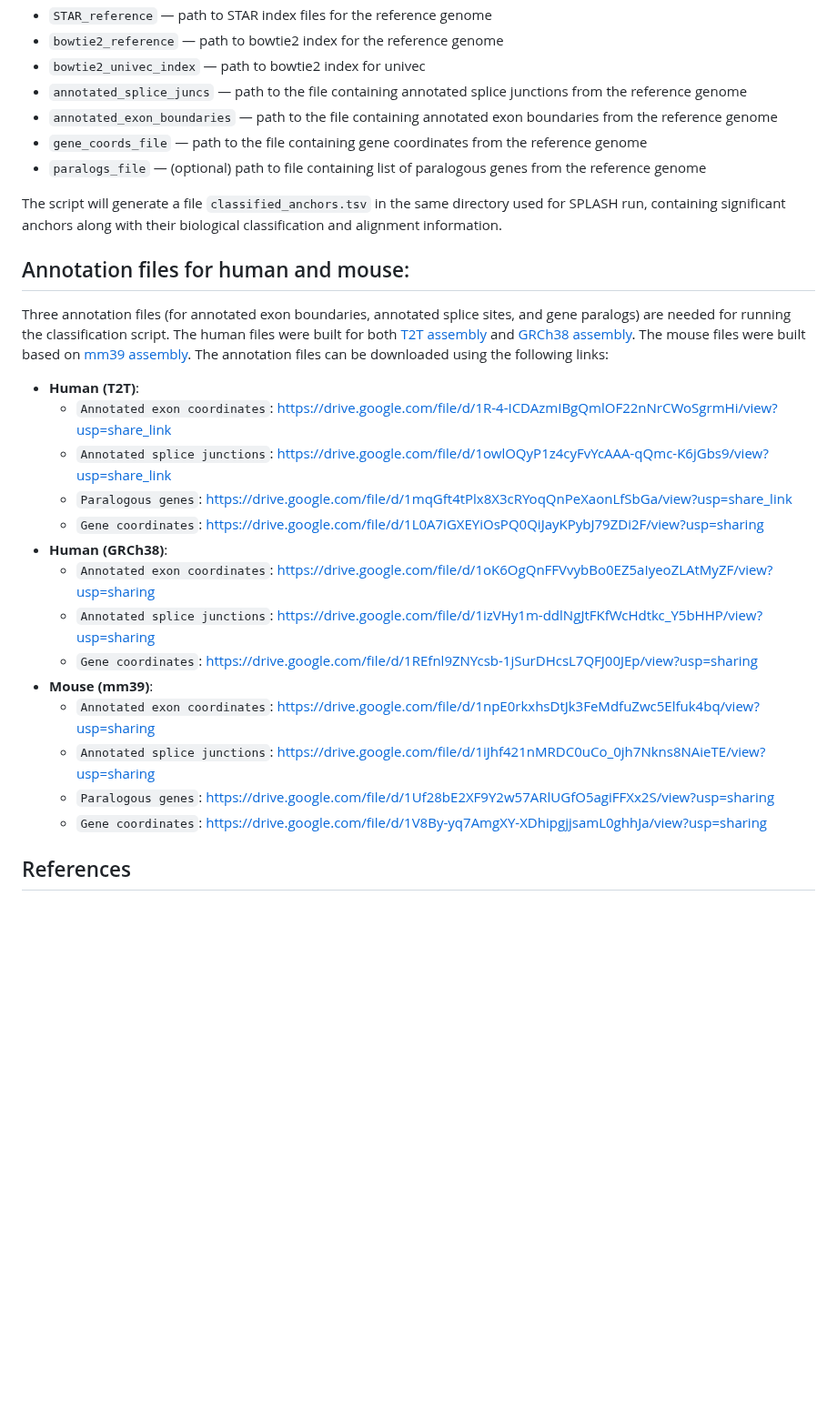
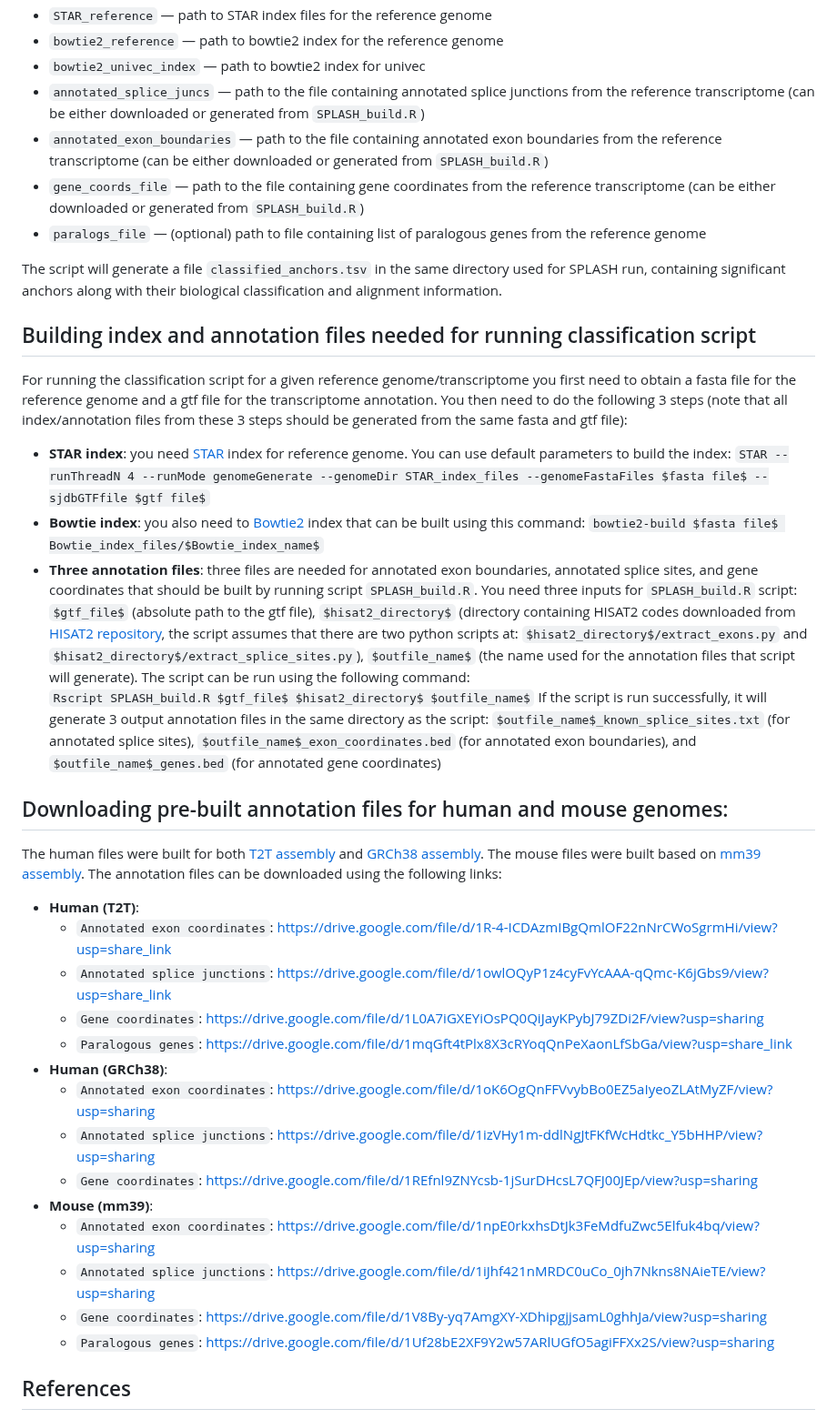
Before and after one commit to refresh-bio/SPLASH, a Markdown page: README.md, the part around the change. Shown at 91% size. Drawn GitHub-style; blank space fills up the shorter version.

Commit message:
Update README.md
add section for building index/annotation files to readme

```diff
--- a/README.md
+++ b/README.md
@@ -216,20 +216,28 @@ To facilitate downstream analysis of anchors, we provide a postprocessing script
 - `STAR_reference` &mdash; path to STAR index files for the reference genome
 - `bowtie2_reference` &mdash; path to bowtie2 index for the reference genome
 - `bowtie2_univec_index` &mdash; path to bowtie2 index for univec
-- `annotated_splice_juncs` &mdash; path to the file containing annotated splice junctions from the reference genome
-- `annotated_exon_boundaries` &mdash; path to the file containing annotated exon boundaries from the reference genome
-- `gene_coords_file` &mdash; path to the file containing gene coordinates from the reference genome
+- `annotated_splice_juncs` &mdash; path to the file containing annotated splice junctions from the reference transcriptome (can be either downloaded or generated from `SPLASH_build.R`)
+- `annotated_exon_boundaries` &mdash; path to the file containing annotated exon boundaries from the reference transcriptome (can be either downloaded or generated from `SPLASH_build.R`)
+- `gene_coords_file` &mdash; path to the file containing gene coordinates from the reference transcriptome (can be either downloaded or generated from `SPLASH_build.R`)
 - `paralogs_file` &mdash; (optional) path to file containing list of paralogous genes from the reference genome
 
 The script will generate a file `classified_anchors.tsv` in the same directory used for SPLASH run, containing significant anchors along with their biological classification and alignment information.
 
-## Annotation files for human and mouse:
-Three annotation files (for annotated exon boundaries, annotated splice sites, and gene paralogs) are needed for running the classification script. The human files were built for both [T2T assembly](https://www.ncbi.nlm.nih.gov/datasets/genome/GCF_009914755.1/) and [GRCh38 assembly](https://www.ncbi.nlm.nih.gov/datasets/genome/GCF_000001405.40/). The mouse files were built based on [mm39 assembly](https://www.ncbi.nlm.nih.gov/assembly/GCF_000001635.27/). The annotation files can be downloaded using the following links:
+## Building index and annotation files needed for running classification script
+For running the classification script for a given reference genome/transcriptome you first need to obtain a fasta file for the reference genome and a gtf file for the transcriptome annotation. You then need to do the following 3 steps (note that all index/annotation files from these 3 steps should be generated from the same fasta and gtf file):
+- **STAR index**: you need [STAR](https://github.com/alexdobin/STAR) index for reference genome. You can use default parameters to build the index: `STAR --runThreadN 4 --runMode genomeGenerate --genomeDir STAR_index_files --genomeFastaFiles $fasta file$ --sjdbGTFfile $gtf file$`
+- **Bowtie index**: you also need to [Bowtie2](https://github.com/BenLangmead/bowtie2) index that can be built using this command: `bowtie2-build $fasta file$ Bowtie_index_files/$Bowtie_index_name$`
+- **Three annotation files**: three files are needed for annotated exon boundaries, annotated splice sites, and gene coordinates that should be built by running script `SPLASH_build.R`. You need three inputs for `SPLASH_build.R` script: `$gtf_file$` (absolute path to the gtf file), `$hisat2_directory$` (directory containing HISAT2 codes downloaded from [HISAT2 repository](https://github.com/DaehwanKimLab/hisat2), the script assumes that there are two python scripts at: `$hisat2_directory$/extract_exons.py` and `$hisat2_directory$/extract_splice_sites.py`), `$outfile_name$` (the name used for the annotation files that script will generate). The script can be run using the following command:
+`Rscript SPLASH_build.R $gtf_file$ $hisat2_directory$ $outfile_name$`
+If the script is run successfully, it will generate 3 output annotation files in the same directory as the script: `$outfile_name$_known_splice_sites.txt` (for annotated splice sites), `$outfile_name$_exon_coordinates.bed` (for annotated exon boundaries), and `$outfile_name$_genes.bed` (for annotated gene coordinates)
+
+## Downloading pre-built annotation files for human and mouse genomes:
+ The human files were built for both [T2T assembly](https://www.ncbi.nlm.nih.gov/datasets/genome/GCF_009914755.1/) and [GRCh38 assembly](https://www.ncbi.nlm.nih.gov/datasets/genome/GCF_000001405.40/). The mouse files were built based on [mm39 assembly](https://www.ncbi.nlm.nih.gov/assembly/GCF_000001635.27/). The annotation files can be downloaded using the following links:
 - **Human (T2T)**:
    - `Annotated exon coordinates`: https://drive.google.com/file/d/1R-4-ICDAzmIBgQmlOF22nNrCWoSgrmHi/view?usp=share_link
    - `Annotated splice junctions`: https://drive.google.com/file/d/1owlOQyP1z4cyFvYcAAA-qQmc-K6jGbs9/view?usp=share_link
+   - `Gene coordinates`: https://drive.google.com/file/d/1L0A7iGXEYiOsPQ0QiJayKPybJ79ZDi2F/view?usp=sharing
    - `Paralogous genes`: https://drive.google.com/file/d/1mqGft4tPlx8X3cRYoqQnPeXaonLfSbGa/view?usp=share_link
-   - `Gene coordinates`: https://drive.google.com/file/d/1L0A7iGXEYiOsPQ0QiJayKPybJ79ZDi2F/view?usp=sharing
 - **Human (GRCh38)**:
    - `Annotated exon coordinates`: https://drive.google.com/file/d/1oK6OgQnFFVvybBo0EZ5aIyeoZLAtMyZF/view?usp=sharing
    - `Annotated splice junctions`: https://drive.google.com/file/d/1izVHy1m-ddlNgJtFKfWcHdtkc_Y5bHHP/view?usp=sharing
@@ -237,8 +245,8 @@ Three annotation files (for annotated exon boundaries, annotated splice sites, a
  - **Mouse (mm39)**:
    - `Annotated exon coordinates`: https://drive.google.com/file/d/1npE0rkxhsDtJk3FeMdfuZwc5Elfuk4bq/view?usp=sharing
    - `Annotated splice junctions`: https://drive.google.com/file/d/1iJhf421nMRDC0uCo_0jh7Nkns8NAieTE/view?usp=sharing
+   - `Gene coordinates`: https://drive.google.com/file/d/1V8By-yq7AmgXY-XDhipgjjsamL0ghhJa/view?usp=sharing
    - `Paralogous genes`: https://drive.google.com/file/d/1Uf28bE2XF9Y2w57ARlUGfO5agiFFXx2S/view?usp=sharing
-   - `Gene coordinates`: https://drive.google.com/file/d/1V8By-yq7AmgXY-XDhipgjjsamL0ghhJa/view?usp=sharing
 
 ## References
 Marek Kokot, Roozbeh Dehghannasiri, Tavor Baharav, Julia Salzman, and Sebastian Deorowicz.
```
